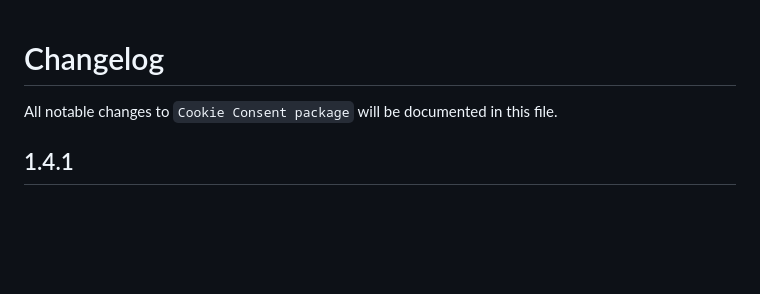
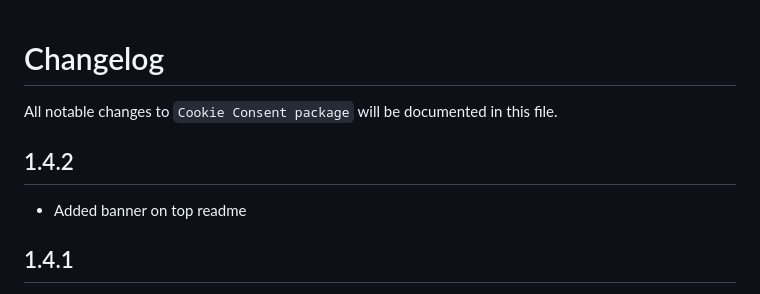
Before and after one commit to statikbe/laravel-cookie-consent, a Markdown page: changelog.md, the part around the change. Rendered like a GitHub page; blank space fills up the shorter version.

```diff
--- a/changelog.md
+++ b/changelog.md
@@ -2,6 +2,8 @@
 
 All notable changes to `Cookie Consent package` will be documented in this file.
 
+## 1.4.2
+- Added banner on top readme
 ## 1.4.1
 - Added packagist downloads
 - Added screenshots of modals
```
Also changed, not shown: readme.md (+4 -1 lines), docs/img/card.png (added).
